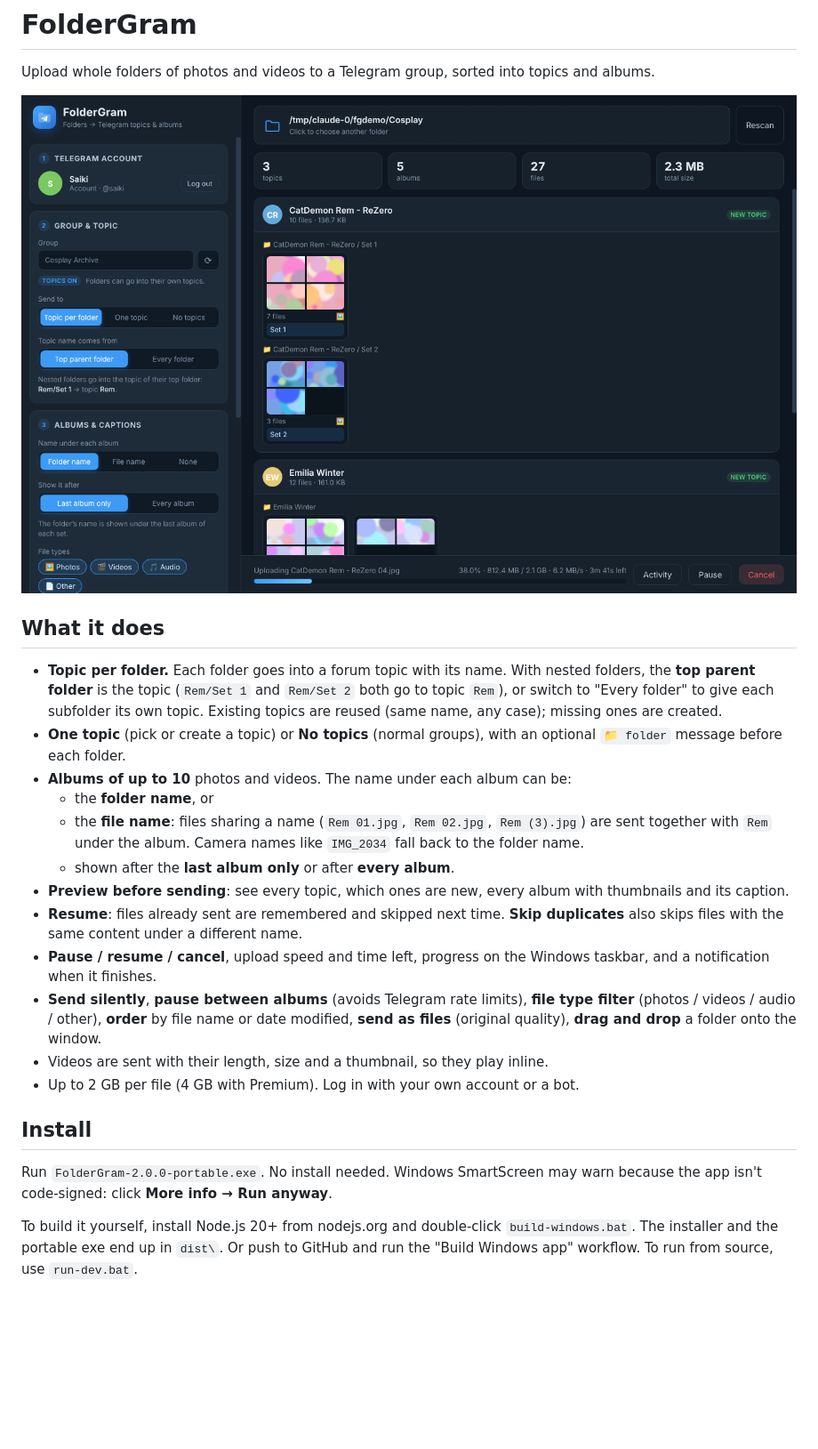
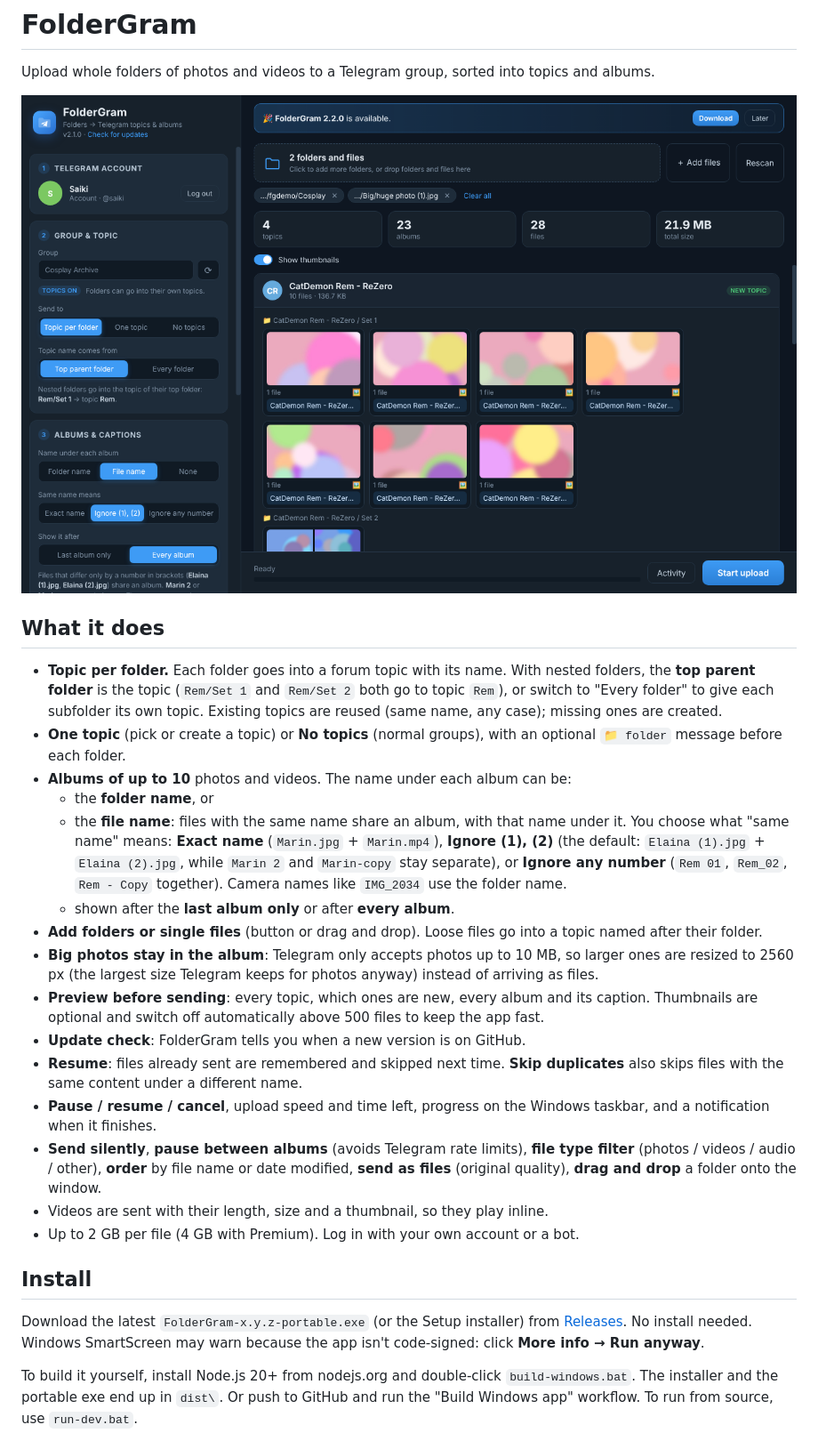
Before and after one commit to Saiki1997/FolderGram, a Markdown page: README.md, the part around the change. Shown at 89% size. Drawn GitHub-style; pictures changed too: assets/screenshot.png; blank space fills up the shorter version.

```diff
--- a/README.md
+++ b/README.md
@@ -14,10 +14,17 @@ Upload whole folders of photos and videos to a Telegram group, sorted into topic
   `📁 folder` message before each folder.
 - **Albums of up to 10** photos and videos. The name under each album can be:
   - the **folder name**, or
-  - the **file name**: files sharing a name (`Rem 01.jpg`, `Rem 02.jpg`, `Rem (3).jpg`) are sent together
-    with `Rem` under the album. Camera names like `IMG_2034` fall back to the folder name.
+  - the **file name**: files with the same name share an album, with that name under it. You choose what
+    "same name" means: **Exact name** (`Marin.jpg` + `Marin.mp4`), **Ignore (1), (2)** (the default:
+    `Elaina (1).jpg` + `Elaina (2).jpg`, while `Marin 2` and `Marin-copy` stay separate), or **Ignore any number**
+    (`Rem 01`, `Rem_02`, `Rem - Copy` together). Camera names like `IMG_2034` use the folder name.
   - shown after the **last album only** or after **every album**.
-- **Preview before sending**: see every topic, which ones are new, every album with thumbnails and its caption.
+- **Add folders or single files** (button or drag and drop). Loose files go into a topic named after their folder.
+- **Big photos stay in the album**: Telegram only accepts photos up to 10 MB, so larger ones are resized to
+  2560 px (the largest size Telegram keeps for photos anyway) instead of arriving as files.
+- **Preview before sending**: every topic, which ones are new, every album and its caption. Thumbnails are
+  optional and switch off automatically above 500 files to keep the app fast.
+- **Update check**: FolderGram tells you when a new version is on GitHub.
 - **Resume**: files already sent are remembered and skipped next time. **Skip duplicates** also skips
   files with the same content under a different name.
 - **Pause / resume / cancel**, upload speed and time left, progress on the Windows taskbar, and a
@@ -30,7 +37,7 @@ Upload whole folders of photos and videos to a Telegram group, sorted into topic
 
 ## Install
 
-Run `FolderGram-2.0.0-portable.exe`. No install needed. Windows SmartScreen may warn because the app
+Download the latest `FolderGram-x.y.z-portable.exe` (or the Setup installer) from [Releases](https://github.com/Saiki1997/FolderGram/releases). No install needed. Windows SmartScreen may warn because the app
 isn't code-signed: click **More info → Run anyway**.
 
 To build it yourself, install Node.js 20+ from nodejs.org and double-click `build-windows.bat`.
```
Also changed, not shown: 11 other files.
